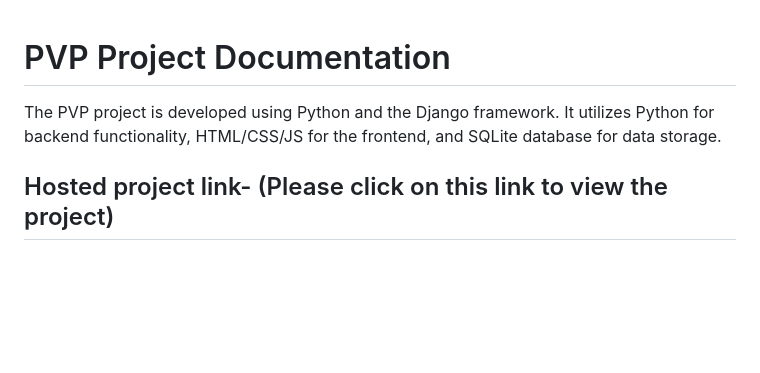
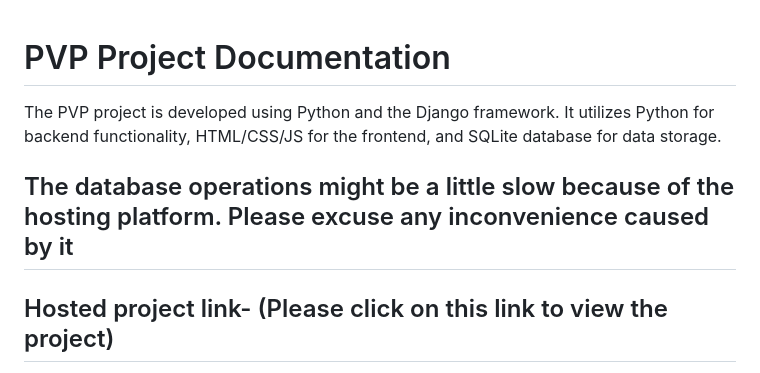
Before and after one commit to raj03gerard/PVP_HR_Test_Django_To_Host, a Markdown page: README.md, the part around the change. GitHub-like rendering; blank space fills up the shorter version.

```diff
--- a/README.md
+++ b/README.md
@@ -2,6 +2,7 @@
 
 The PVP project is developed using Python and the Django framework. It utilizes Python for backend functionality, HTML/CSS/JS for the frontend, and SQLite database for data storage.
 
+## The database operations might be a little slow because of the hosting platform. Please excuse any inconvenience caused by it
 ## Hosted project link- (Please click on this link to view the project)
 http://rajpvp.pythonanywhere.com/
 
```
